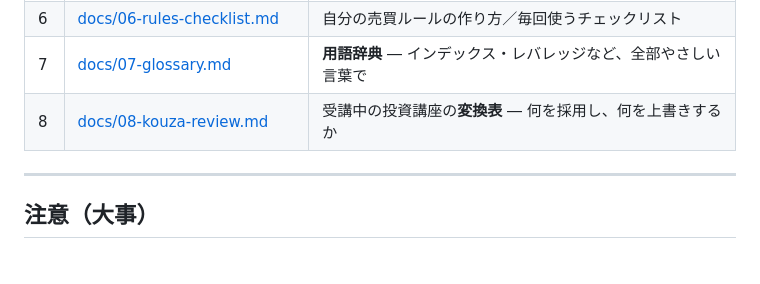
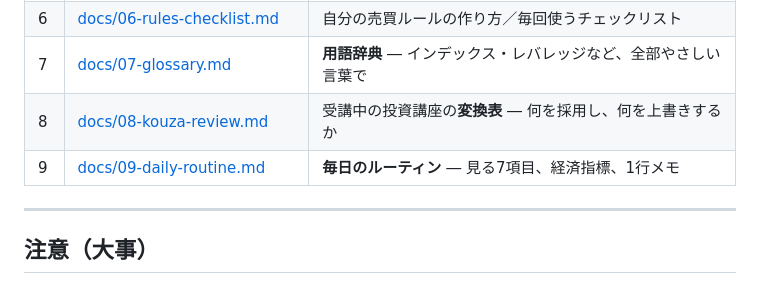
Before and after one commit to akemiblue/Note, a Markdown page: README.md, the part around the change. Rendered like a GitHub page.

```diff
--- a/README.md
+++ b/README.md
@@ -89,6 +89,7 @@
 | 6 | [docs/06-rules-checklist.md](docs/06-rules-checklist.md) | 自分の売買ルールの作り方／毎回使うチェックリスト |
 | 7 | [docs/07-glossary.md](docs/07-glossary.md) | **用語辞典** ― インデックス・レバレッジなど、全部やさしい言葉で |
 | 8 | [docs/08-kouza-review.md](docs/08-kouza-review.md) | 受講中の投資講座の**変換表** ― 何を採用し、何を上書きするか |
+| 9 | [docs/09-daily-routine.md](docs/09-daily-routine.md) | **毎日のルーティン** ― 見る7項目、経済指標、1行メモ |
 
 ---
 
```
Also changed, not shown: docs/09-daily-routine.md (added, +133 -0 lines).
